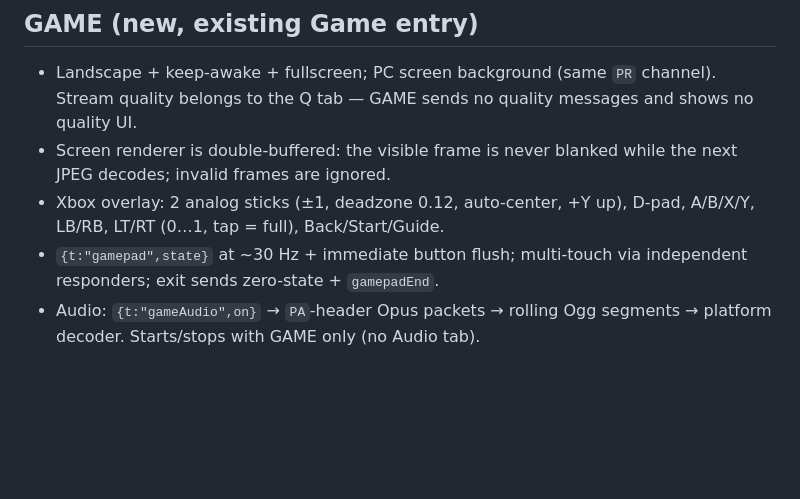
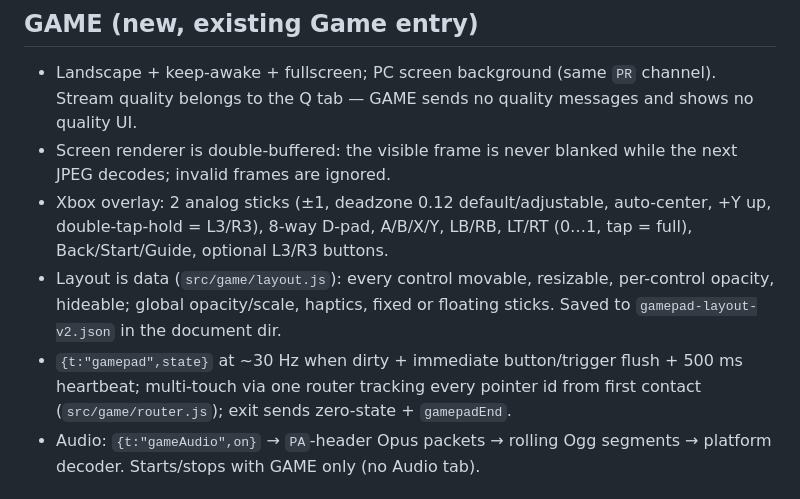
Before and after one commit to rfibyzan/PCRemote, a Markdown page: mobile/RECONSTRUCTION.md, the part around the change. Drawn GitHub-style; blank space fills up the shorter version.

Commit message:
docs: GAME contract for gamepad v2

```diff
--- a/mobile/RECONSTRUCTION.md
+++ b/mobile/RECONSTRUCTION.md
@@ -56,10 +56,16 @@ stable component identity (no per-frame remount).
   messages and shows no quality UI.
 - Screen renderer is double-buffered: the visible frame is never blanked
   while the next JPEG decodes; invalid frames are ignored.
-- Xbox overlay: 2 analog sticks (±1, deadzone 0.12, auto-center, +Y up),
-  D-pad, A/B/X/Y, LB/RB, LT/RT (0…1, tap = full), Back/Start/Guide.
-- `{t:"gamepad",state}` at ~30 Hz + immediate button flush; multi-touch
-  via independent responders; exit sends zero-state + `gamepadEnd`.
+- Xbox overlay: 2 analog sticks (±1, deadzone 0.12 default/adjustable,
+  auto-center, +Y up, double-tap-hold = L3/R3), 8-way D-pad, A/B/X/Y,
+  LB/RB, LT/RT (0…1, tap = full), Back/Start/Guide, optional L3/R3 buttons.
+- Layout is data (`src/game/layout.js`): every control movable, resizable,
+  per-control opacity, hideable; global opacity/scale, haptics, fixed or
+  floating sticks. Saved to `gamepad-layout-v2.json` in the document dir.
+- `{t:"gamepad",state}` at ~30 Hz when dirty + immediate button/trigger
+  flush + 500 ms heartbeat; multi-touch via one router tracking every
+  pointer id from first contact (`src/game/router.js`); exit sends
+  zero-state + `gamepadEnd`.
 - Audio: `{t:"gameAudio",on}` → `PA`-header Opus packets → rolling Ogg
   segments → platform decoder. Starts/stops with GAME only (no Audio tab).
 
```
